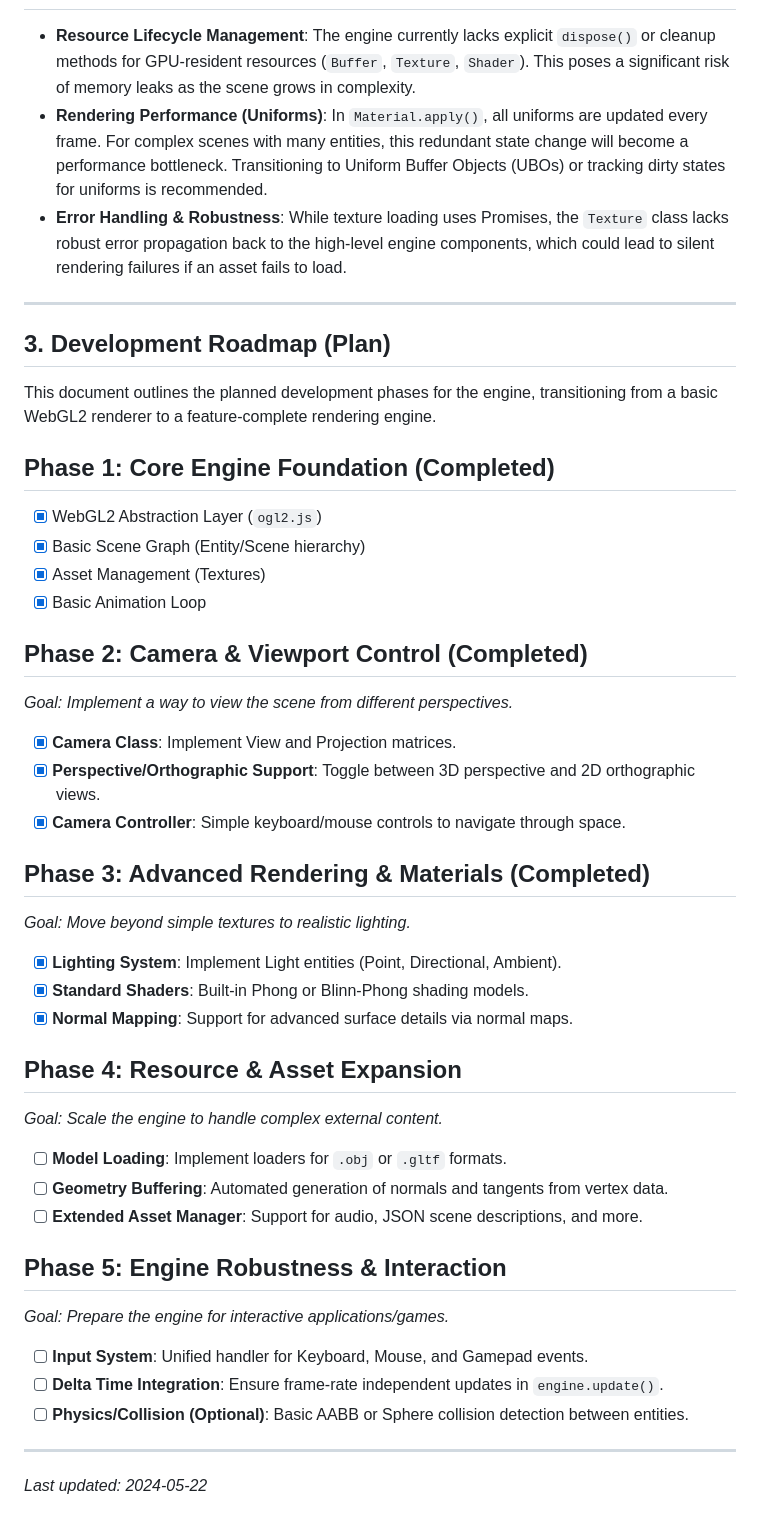
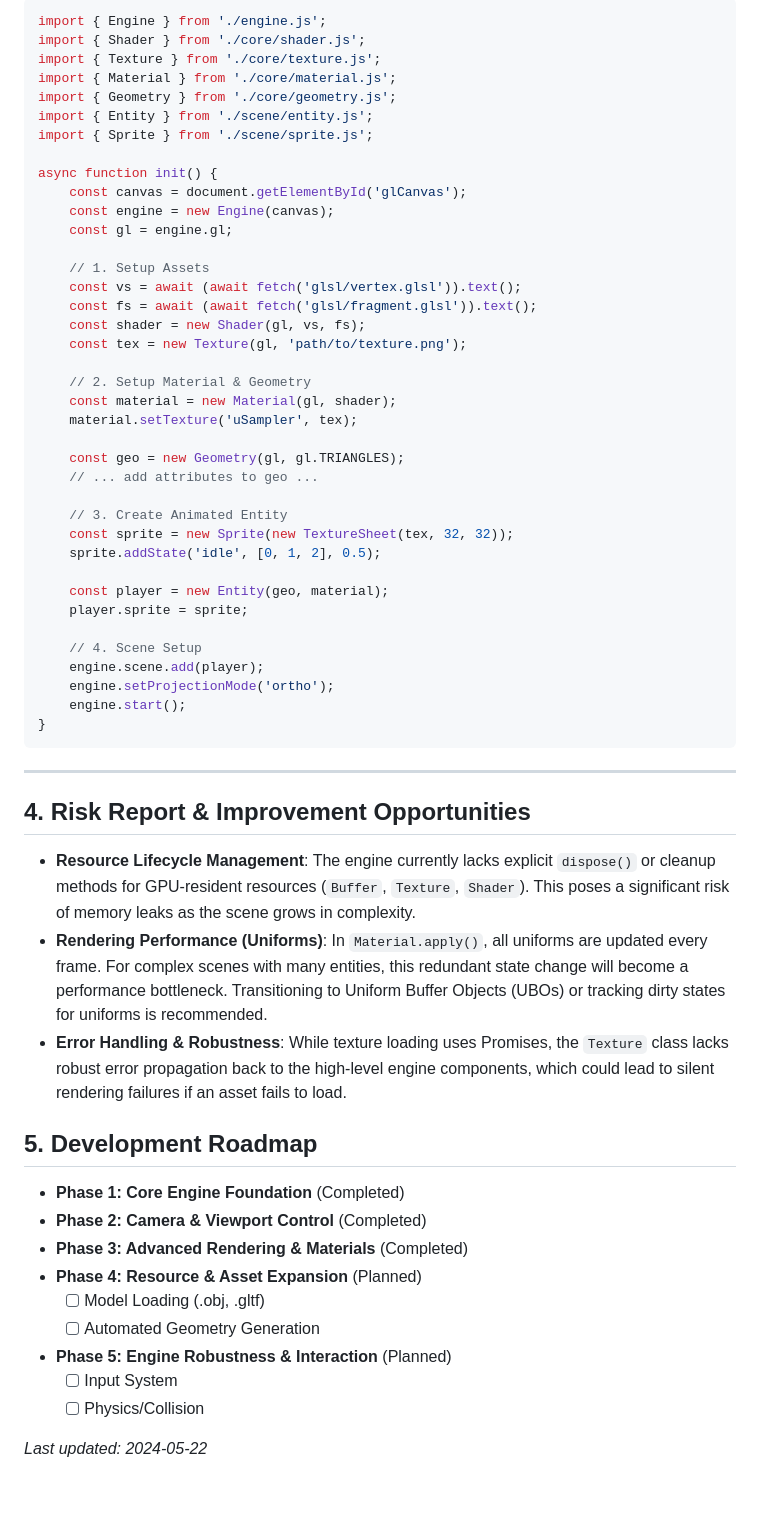
Before and after one commit to lmsanchez713/primes, a Markdown page: project-will/docs/README.md, the part around one of its changes. GitHub-like rendering; blank space fills up the shorter version.

````diff
--- a/project-will/docs/README.md
+++ b/project-will/docs/README.md
@@ -95,43 +57,62 @@ The main controller for the WebGL2 lifecycle.
+```javascript
+import { Engine } from './engine.js';
+import { Shader } from './core/shader.js';
+import { Texture } from './core/texture.js';
+import { Material } from './core/material.js';
+import { Geometry } from './core/geometry.js';
+import { Entity } from './scene/entity.js';
+import { Sprite } from './scene/sprite.js';
+
+async function init() {
+    const canvas = document.getElementById('glCanvas');
+    const engine = new Engine(canvas);
+    const gl = engine.gl;
+
+    // 1. Setup Assets
+    const vs = await (await fetch('glsl/vertex.glsl')).text();
+    const fs = await (await fetch('glsl/fragment.glsl')).text();
+    const shader = new Shader(gl, vs, fs);
+    const tex = new Texture(gl, 'path/to/texture.png');
+
+    // 2. Setup Material & Geometry
+    const material = new Material(gl, shader);
+    material.setTexture('uSampler', tex);
+
+    const geo = new Geometry(gl, gl.TRIANGLES);
+    // ... add attributes to geo ...
+
+    // 3. Create Animated Entity
+    const sprite = new Sprite(new TextureSheet(tex, 32, 32));
+    sprite.addState('idle', [0, 1, 2], 0.5);
+
+    const player = new Entity(geo, material);
+    player.sprite = sprite;
+
+    // 4. Scene Setup
+    engine.scene.add(player);
+    engine.setProjectionMode('ortho');
+    engine.start();
+}
+```
+
+---
+
+## 4. Risk Report & Improvement Opportunities
 
 * **Resource Lifecycle Management**: The engine currently lacks explicit `dispose()` or cleanup methods for GPU-resident resources (`Buffer`, `Texture`, `Shader`). This poses a significant risk of memory leaks as the scene grows in complexity.
 * **Rendering Performance (Uniforms)**: In `Material.apply()`, all uniforms are updated every frame. For complex scenes with many entities, this redundant state change will become a performance bottleneck. Transitioning to Uniform Buffer Objects (UBOs) or tracking dirty states for uniforms is recommended.
 * **Error Handling & Robustness**: While texture loading uses Promises, the `Texture` class lacks robust error propagation back to the high-level engine components, which could lead to silent rendering failures if an asset fails to load.
 
----
+## 5. Development Roadmap
 
-## 3. Development Roadmap (Plan)
+* **Phase 1: Core Engine Foundation** (Completed)
+* **Phase 2: Camera & Viewport Control** (Completed)
+* **Phase 3: Advanced Rendering & Materials** (Completed)
+* **Phase 4: Resource & Asset Expansion** (Planned)
+    * [ ] Model Loading (.obj, .gltf)
+    * [ ] Automated Geometry Generation
+* **Phase 5: Engine Robustness & Interaction** (Planned)
+    * [ ] Input System
+    * [ ] Physics/Collision
 
-This document outlines the planned development phases for the engine, transitioning from a basic WebGL2 renderer to a feature-complete rendering engine.
-
-## Phase 1: Core Engine Foundation (Completed)
-- [x] WebGL2 Abstraction Layer (`ogl2.js`)
-- [x] Basic Scene Graph (Entity/Scene hierarchy)
-- [x] Asset Management (Textures)
-- [x] Basic Animation Loop
-
-## Phase 2: Camera & Viewport Control (Completed)
-*Goal: Implement a way to view the scene from different perspectives.*
-- [x] **Camera Class**: Implement View and Projection matrices.
-- [x] **Perspective/Orthographic Support**: Toggle between 3D perspective and 2D orthographic views.
-- [x] **Camera Controller**: Simple keyboard/mouse controls to navigate through space.
-
-## Phase 3: Advanced Rendering & Materials (Completed)
-*Goal: Move beyond simple textures to realistic lighting.*
-- [x] **Lighting System**: Implement Light entities (Point, Directional, Ambient).
-- [x] **Standard Shaders**: Built-in Phong or Blinn-Phong shading models.
-- [x] **Normal Mapping**: Support for advanced surface details via normal maps.
-
-## Phase 4: Resource & Asset Expansion
-*Goal: Scale the engine to handle complex external content.*
-- [ ] **Model Loading**: Implement loaders for `.obj` or `.gltf` formats.
-- [ ] **Geometry Buffering**: Automated generation of normals and tangents from vertex data.
-- [ ] **Extended Asset Manager**: Support for audio, JSON scene descriptions, and more.
-
-## Phase 5: Engine Robustness & Interaction
-*Goal: Prepare the engine for interactive applications/games.*
-- [ ] **Input System**: Unified handler for Keyboard, Mouse, and Gamepad events.
-- [ ] **Delta Time Integration**: Ensure frame-rate independent updates in `engine.update()`.
-- [ ] **Physics/Collision (Optional)**: Basic AABB or Sphere collision detection between entities.
-
----
 *Last updated: 2024-05-22*
````
Also changed, not shown: other parts of project-will/docs/README.md (+49 -87 lines).
